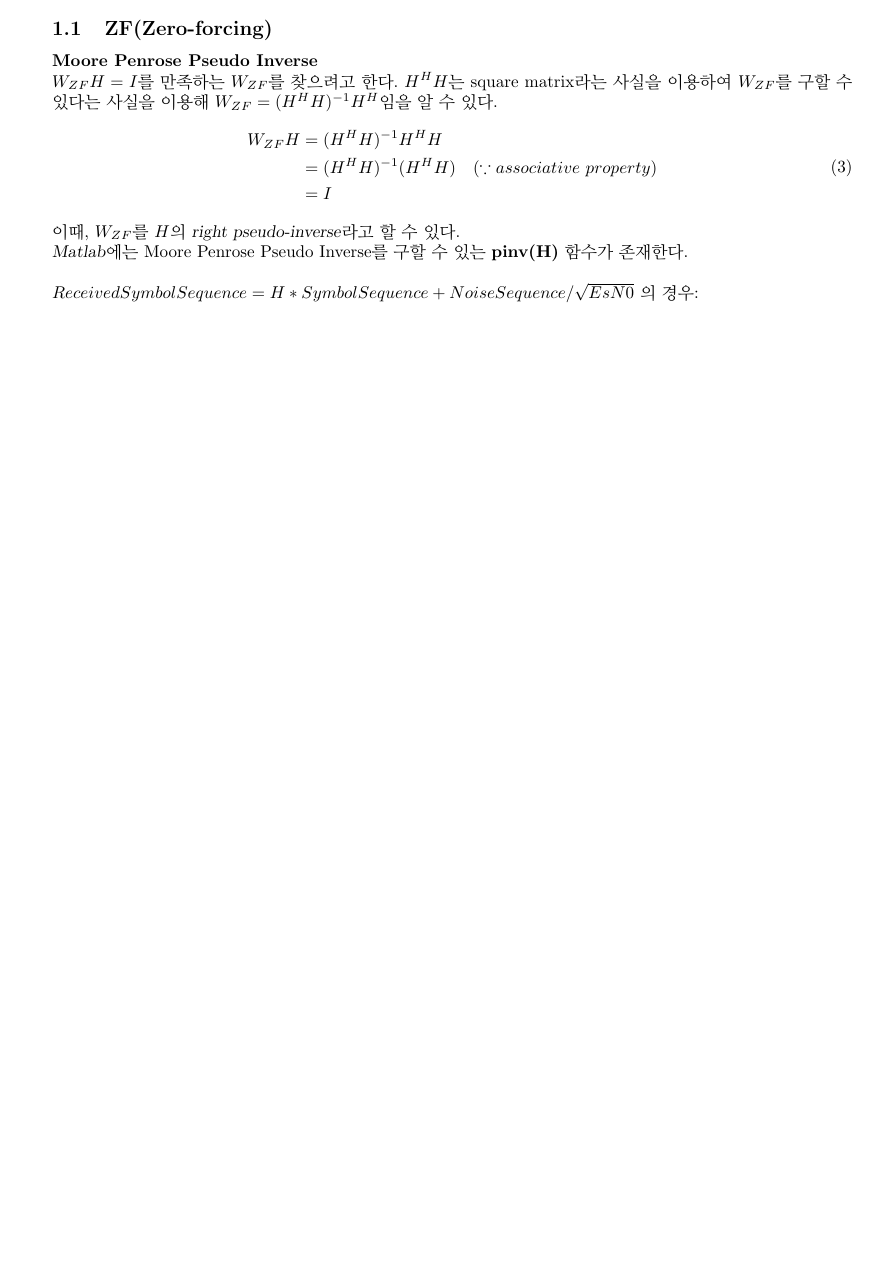
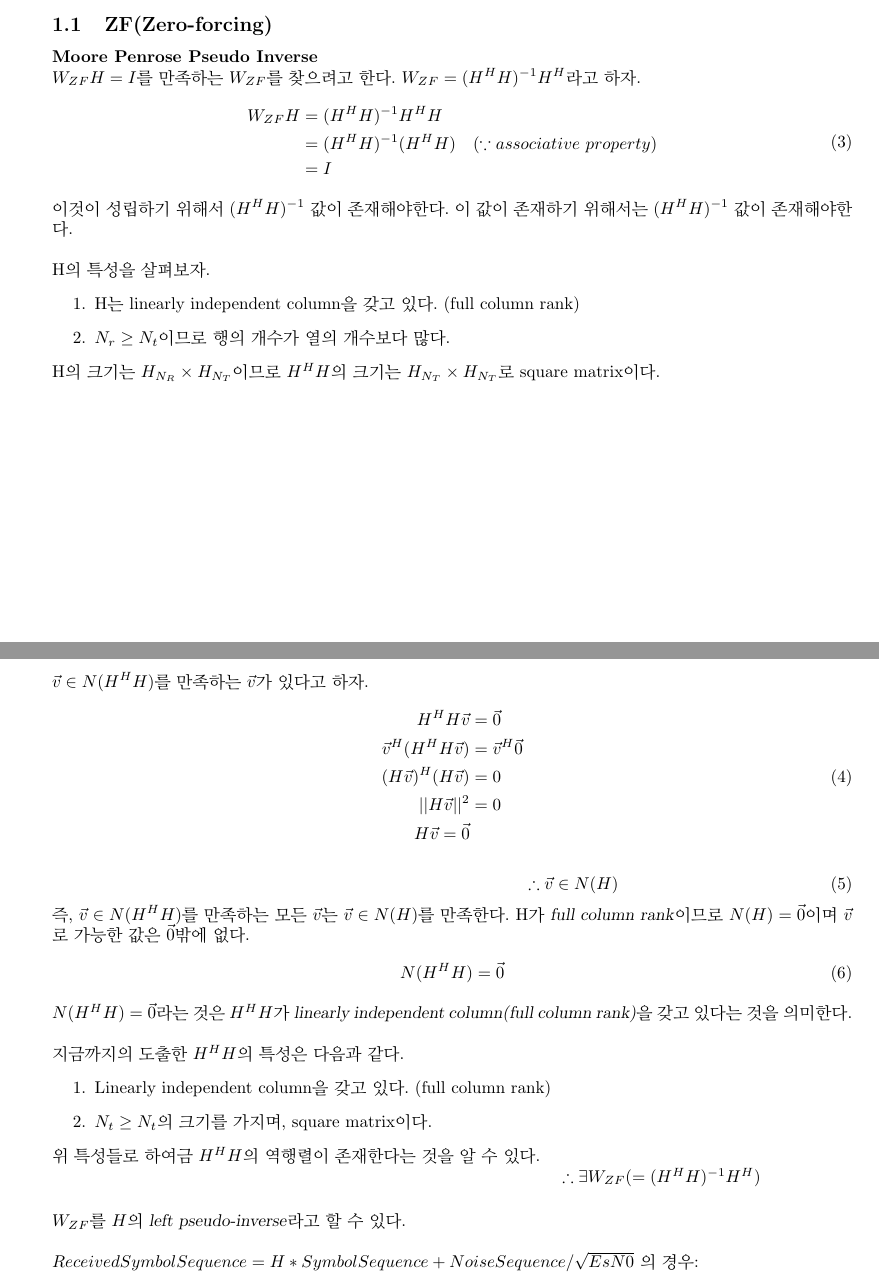
Before and after one commit to lightwick/ICS_project, a LaTeX document (MIMO_Rayleigh/report/report.tex): part of page 2 of 13 before the commit and two parts of pages 2 and 3 of 15 after it, the two joined at a grey line, cut so that both start at the same text, the shorter picture padded with empty space. Compiled offline with pdfLaTeX.

Commit message:
finished second draft

```diff
--- a/MIMO_Rayleigh/report/report.tex
+++ b/MIMO_Rayleigh/report/report.tex
@@ -69,7 +69,7 @@ H = (randn(Nr, Nt) + 1j * randn(Nr, Nt)) ./ sqrt(2);
 \end{gather}
 \subsection{ZF(Zero-forcing)}
 \bd{Moore Penrose Pseudo Inverse}\\
-$W_{ZF}H=I$를 만족하는 $W_{ZF}$를 찾으려고 한다. $H^H H$는 square matrix라는 사실을 이용하여 $W_{ZF}$를 구할 수 있다는 사실을 이용해 $W_{ZF}=(H^H H)^{-1}H^H$임을 알 수 있다.
+$W_{ZF}H=I$를 만족하는 $W_{ZF}$를 찾으려고 한다. $W_{ZF}=(H^H H)^{-1}H^H$라고 하자.
 \begin{gather}
 	\begin{split}
 		W_{ZF}H&=(H^H H)^{-1}H^H H\\
@@ -77,8 +77,49 @@ $W_{ZF}H=I$를 만족하는 $W_{ZF}$를 찾으려고 한다. $H^H H$는 square m
 		&=I
 	\end{split}
 \end{gather}
-이때, $W_{ZF}$를 $H$의 \textsl{right pseudo-inverse}라고 할 수 있다.\\
-\textsl{Matlab}에는 Moore Penrose Pseudo Inverse를 구할 수 있는 \bd{pinv(H)} 함수가 존재한다.\\
+이것이 성립하기 위해서 $(H^H H)^{-1}$ 값이 존재해야한다. 이 값이 존재하기 위해서는 $(H^H H)^{-1}$ 값이 존재해야한다.\\
+
+\noindent
+H의 특성을 살펴보자.
+\begin{enumerate}
+  \item H는 linearly independent column을 갖고 있다. (full column rank)
+  \item $N_r\geq N_t$이므로 행의 개수가 열의 개수보다 많다.
+\end{enumerate}
+H의 크기는 $H_{N_R}\times H_{N_T}$이므로 $H^H H$의 크기는 $H_{N_T}\times H_{N_T}$로 square matrix이다.\\
+\newpage
+\noindent
+$\vec{v} \in N(H^H H)$를 만족하는 $\vec{v}$가 있다고 하자.
+\begin{gather}
+\begin{split}
+H^H H \vec{v} &= \vec{0}\\
+\vec{v}^H(H^H H \vec{v})&=\vec{v}^H\vec{0}\\
+(H\vec{v})^H(H \vec{v})&=0\\
+||H\vec{v}||^2&=0\\
+H\vec{v}=\vec{0}
+\end{split}
+\end{gather}
+\vspace{0.1cm}
+\begin{equation}
+\hspace{5cm}\therefore \vec{v} \in N(H)
+\end{equation}
+즉, $\vec{v} \in N(H^H H)$를 만족하는 모든 $\vec{v}$는 $\vec{v} \in N(H)$를 만족한다.
+H가 \textsl{full column rank}이므로 $N(H)=\vec{0}$이며 $\vec{v}$로 가능한 값은 $\vec{0}$밖에 없다.
+\begin{gather}
+N(H^H H)=\vec{0}
+\end{gather}
+$N(H^H H)=\vec{0}$라는 것은 $H^H H$가 \textsl{linearly independent column(full column rank)}을 갖고 있다는 것을 의미한다.\\
+
+\noindent
+지금까지의 도출한 $H^H H$의 특성은 다음과 같다.
+\begin{enumerate}
+  \item Linearly independent column을 갖고 있다. (full column rank)
+  \item $N_t\geq N_t$의 크기를 가지며, square matrix이다.
+\end{enumerate}
+위 특성들로 하여금 $H^H H$의 역행렬이 존재한다는 것을 알 수 있다.
+
+\hspace{10cm}$\therefore \exists W_{ZF} (=(H^H H)^{-1}H^H)$
+\vspace{0.5cm}\\
+$W_{ZF}$를 $H$의 \textsl{left pseudo-inverse}라고 할 수 있다.\\
 \\
 $ReceivedSymbolSequence = H * SymbolSequence + NoiseSequence / \sqrt{EsN0}$ 의 경우:
 \begin{lstlisting}[style=Matlab-editor, frame=single, numbers=left,]
```
Also changed, not shown: MIMO_Rayleigh/report/img/e_Es_BER.png (added), MIMO_Rayleigh/report/img/e_Es_SER.png (added), MIMO_Rayleigh/report/img/f_Es_BER.png (added), MIMO_Rayleigh/report/img/f_Es_SER.png (added), MIMO_Rayleigh/report/report.pdf, MIMO_Rayleigh/report/report.tex (33 more changed lines), 5 other files.
